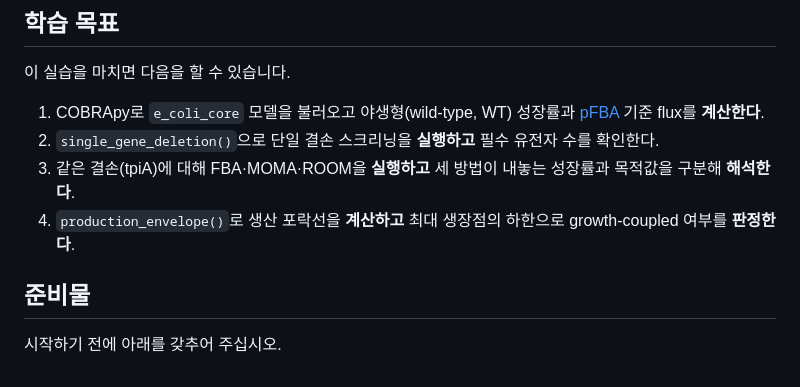
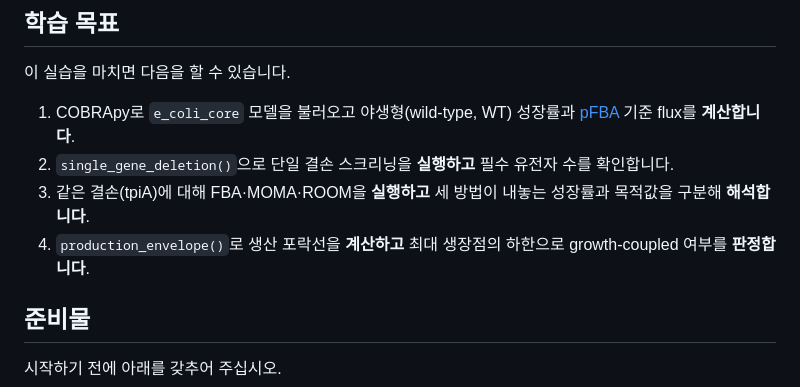
Before and after one commit to jyryu3161/ebook_metabolic_modeling, a Markdown page: chapter-8/lab.md, the part around the change. Drawn GitHub-style.

Commit message:
proof3: chapter-8 lab.md 학습목표 어미 통일
코디네이터가 지목한 1건(확인한다)뿐 아니라 같은 목록의 4개 항목 전부가
다체였다. 볼드 마커가 어미와 마침표 사이에 있어(**계산한다**.)
(한다|이다|된다)\. 정규식에 잡히지 않던 3건을 함께 수정.

- 계산한다 → 계산합니다
- 확인한다 → 확인합니다
- 해석한다 → 해석합니다
- 판정한다 → 판정합니다

코드 주석 1건(line 142)은 산문이 아니고, 9개 lab.md 전체에서 습니다체
코드 주석이 0건이라 저장소 전권 판단 사항으로 남김.

Co-Authored-By: Claude Opus 4.8 <noreply@anthropic.com>
Claude-Session: https://claude.ai/code/session_015Ze5qejGYZReyAsC5UZvYZ

```diff
--- a/chapter-8/lab.md
+++ b/chapter-8/lab.md
@@ -18,10 +18,10 @@ flowchart LR
 
 이 실습을 마치면 다음을 할 수 있습니다.
 
-1. COBRApy로 `e_coli_core` 모델을 불러오고 야생형(wild-type, WT) 성장률과 [pFBA](../glossary.md) 기준 flux를 **계산한다**.
-2. `single_gene_deletion()`으로 단일 결손 스크리닝을 **실행하고** 필수 유전자 수를 확인한다.
-3. 같은 결손(tpiA)에 대해 FBA·MOMA·ROOM을 **실행하고** 세 방법이 내놓는 성장률과 목적값을 구분해 **해석한다**.
-4. `production_envelope()`로 생산 포락선을 **계산하고** 최대 생장점의 하한으로 growth-coupled 여부를 **판정한다**.
+1. COBRApy로 `e_coli_core` 모델을 불러오고 야생형(wild-type, WT) 성장률과 [pFBA](../glossary.md) 기준 flux를 **계산합니다**.
+2. `single_gene_deletion()`으로 단일 결손 스크리닝을 **실행하고** 필수 유전자 수를 확인합니다.
+3. 같은 결손(tpiA)에 대해 FBA·MOMA·ROOM을 **실행하고** 세 방법이 내놓는 성장률과 목적값을 구분해 **해석합니다**.
+4. `production_envelope()`로 생산 포락선을 **계산하고** 최대 생장점의 하한으로 growth-coupled 여부를 **판정합니다**.
 
 ## 준비물
 
```
